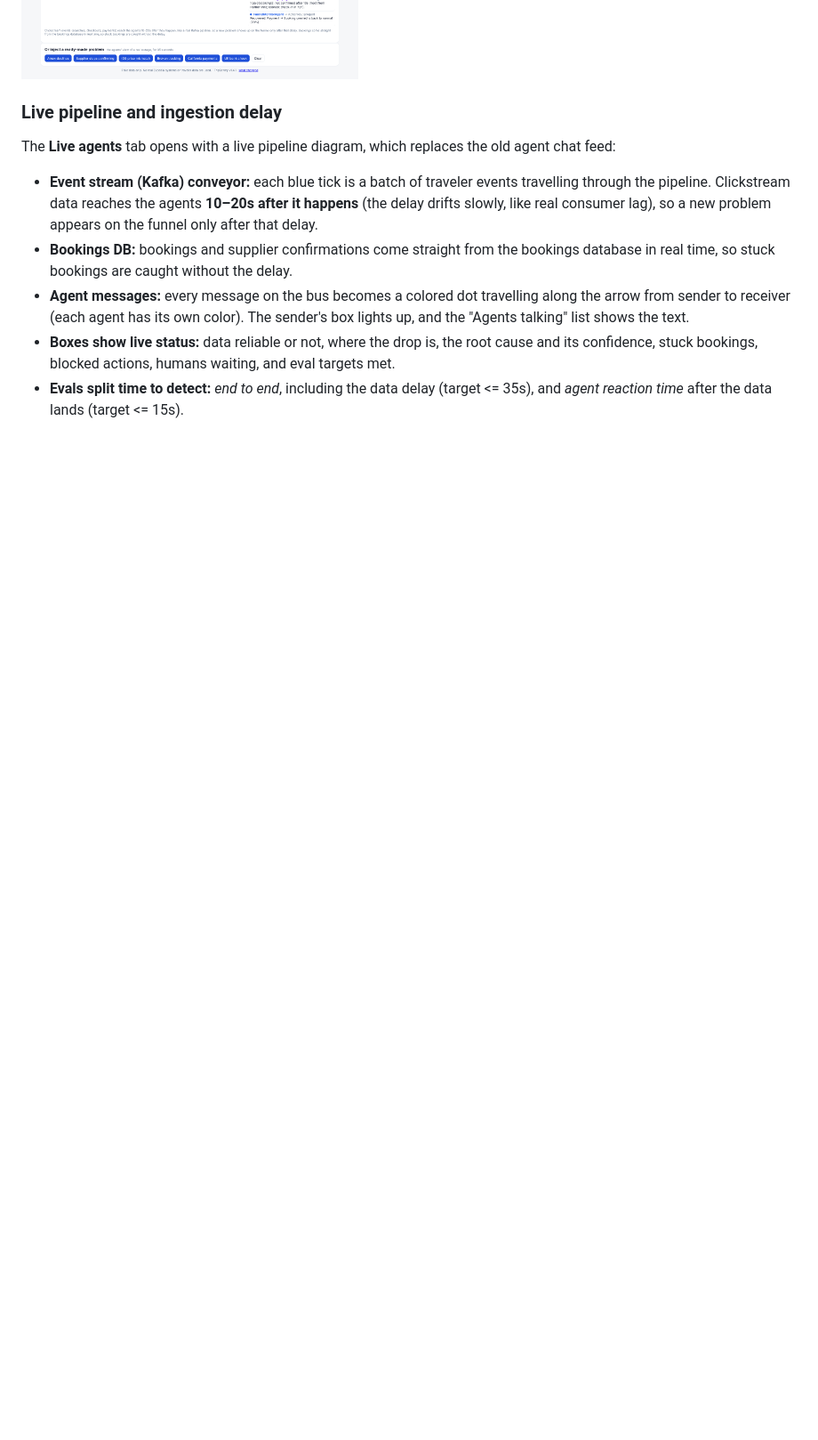
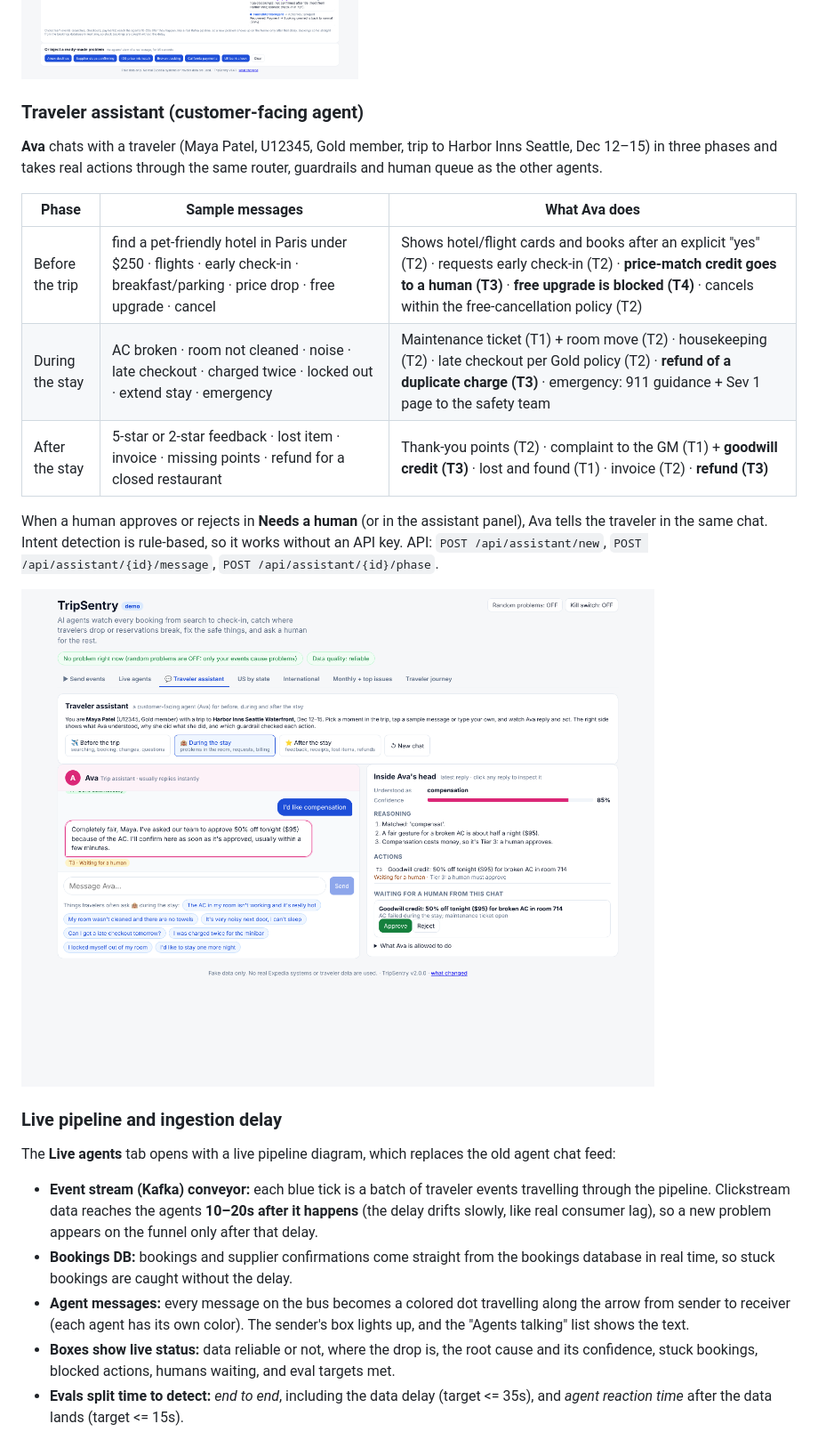
Before and after one commit to sdaha2050/FunnelPulse, a Markdown page: README.md, the part around the change. Shown at 89% size. Drawn GitHub-style; pictures changed too: docs/assistant.png (added); blank space fills up the shorter version.

```diff
--- a/README.md
+++ b/README.md
@@ -56,6 +56,20 @@ The first tab lets you play the traveler apps. Pick one of 7 sample event sets,
 API: `GET /api/events/samples`, `POST /api/events` (`{"events": [...], "skip_delay": false}`), `GET /api/traces/{id}`.
 
 ![Send events](docs/send_events.png)
+
+### Traveler assistant (customer-facing agent)
+
+**Ava** chats with a traveler (Maya Patel, U12345, Gold member, trip to Harbor Inns Seattle, Dec 12–15) in three phases and takes real actions through the same router, guardrails and human queue as the other agents.
+
+| Phase | Sample messages | What Ava does |
+| --- | --- | --- |
+| Before the trip | find a pet-friendly hotel in Paris under $250 · flights · early check-in · breakfast/parking · price drop · free upgrade · cancel | Shows hotel/flight cards and books after an explicit "yes" (T2) · requests early check-in (T2) · **price-match credit goes to a human (T3)** · **free upgrade is blocked (T4)** · cancels within the free-cancellation policy (T2) |
+| During the stay | AC broken · room not cleaned · noise · late checkout · charged twice · locked out · extend stay · emergency | Maintenance ticket (T1) + room move (T2) · housekeeping (T2) · late checkout per Gold policy (T2) · **refund of a duplicate charge (T3)** · emergency: 911 guidance + Sev 1 page to the safety team |
+| After the stay | 5-star or 2-star feedback · lost item · invoice · missing points · refund for a closed restaurant | Thank-you points (T2) · complaint to the GM (T1) + **goodwill credit (T3)** · lost and found (T1) · invoice (T2) · **refund (T3)** |
+
+When a human approves or rejects in **Needs a human** (or in the assistant panel), Ava tells the traveler in the same chat. Intent detection is rule-based, so it works without an API key. API: `POST /api/assistant/new`, `POST /api/assistant/{id}/message`, `POST /api/assistant/{id}/phase`.
+
+![Traveler assistant](docs/assistant.png)
 
 ### Live pipeline and ingestion delay
 
```
Also changed, not shown: CHANGELOG.md (+1 -0 lines), 11 other files.
